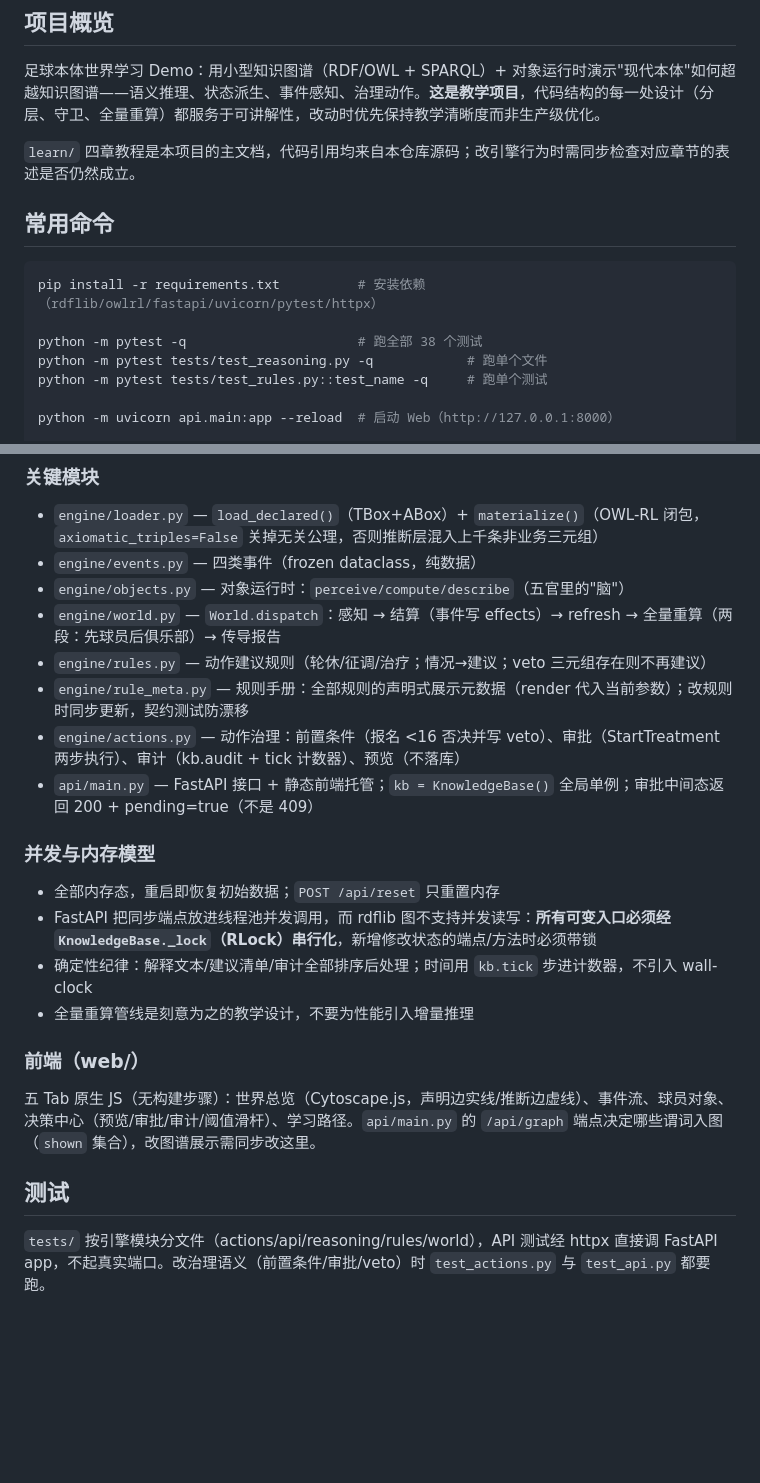
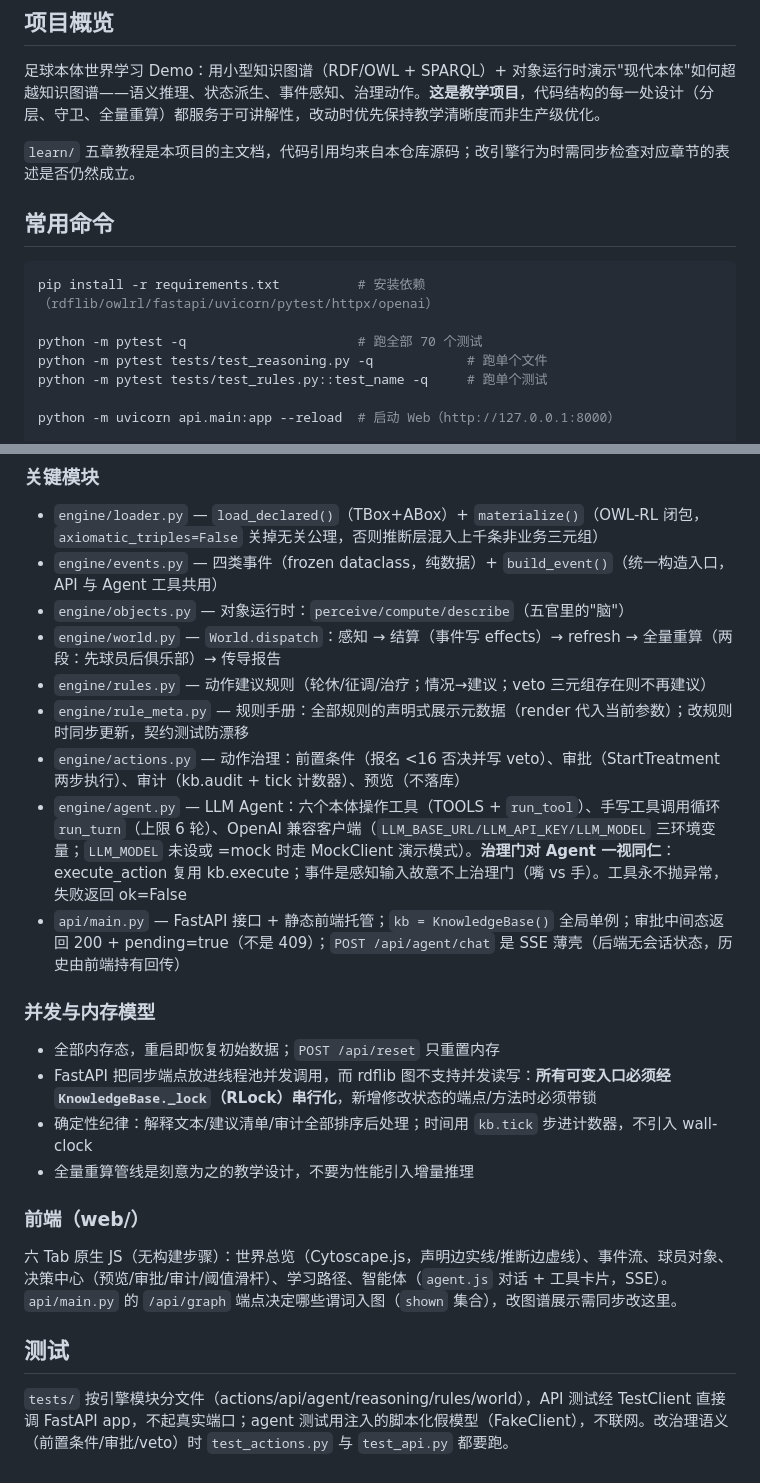
Before and after one commit to FanMang776/football-ontology, a Markdown page: AGENTS.md, 2 parts joined by grey strips. GitHub-like rendering; blank space fills up the shorter version.

Commit message:
docs: learn/ 第五章——智能体面对本体世界；AGENTS.md 同步二期
Co-Authored-By: Claude Fable 5 <noreply@anthropic.com>

````diff
--- a/AGENTS.md
+++ b/AGENTS.md
@@ -6,14 +6,14 @@ This file provides guidance to AI coding agents when working with code in this r
 
 足球本体世界学习 Demo：用小型知识图谱（RDF/OWL + SPARQL）+ 对象运行时演示"现代本体"如何超越知识图谱——语义推理、状态派生、事件感知、治理动作。**这是教学项目**，代码结构的每一处设计（分层、守卫、全量重算）都服务于可讲解性，改动时优先保持教学清晰度而非生产级优化。
 
-`learn/` 四章教程是本项目的主文档，代码引用均来自本仓库源码；改引擎行为时需同步检查对应章节的表述是否仍然成立。
+`learn/` 五章教程是本项目的主文档，代码引用均来自本仓库源码；改引擎行为时需同步检查对应章节的表述是否仍然成立。
 
 ## 常用命令
 
 ```bash
-pip install -r requirements.txt          # 安装依赖（rdflib/owlrl/fastapi/uvicorn/pytest/httpx）
+pip install -r requirements.txt          # 安装依赖（rdflib/owlrl/fastapi/uvicorn/pytest/httpx/openai）
 
-python -m pytest -q                      # 跑全部 38 个测试
+python -m pytest -q                      # 跑全部 70 个测试
 python -m pytest tests/test_reasoning.py -q            # 跑单个文件
 python -m pytest tests/test_rules.py::test_name -q     # 跑单个测试
 
@@ -51,13 +51,14 @@ fitness 公式唯一实现点在 `engine/objects.py`（docstring 钉死），不
 ### 关键模块
 
 - `engine/loader.py` — `load_declared()`（TBox+ABox）+ `materialize()`（OWL-RL 闭包，`axiomatic_triples=False` 关掉无关公理，否则推断层混入上千条非业务三元组）
-- `engine/events.py` — 四类事件（frozen dataclass，纯数据）
+- `engine/events.py` — 四类事件（frozen dataclass，纯数据）+ `build_event()`（统一构造入口，API 与 Agent 工具共用）
 - `engine/objects.py` — 对象运行时：`perceive/compute/describe`（五官里的"脑"）
 - `engine/world.py` — `World.dispatch`：感知 → 结算（事件写 effects）→ refresh → 全量重算（两段：先球员后俱乐部）→ 传导报告
 - `engine/rules.py` — 动作建议规则（轮休/征调/治疗；情况→建议；veto 三元组存在则不再建议）
 - `engine/rule_meta.py` — 规则手册：全部规则的声明式展示元数据（render 代入当前参数）；改规则时同步更新，契约测试防漂移
 - `engine/actions.py` — 动作治理：前置条件（报名 <16 否决并写 veto）、审批（StartTreatment 两步执行）、审计（kb.audit + tick 计数器）、预览（不落库）
-- `api/main.py` — FastAPI 接口 + 静态前端托管；`kb = KnowledgeBase()` 全局单例；审批中间态返回 200 + pending=true（不是 409）
+- `engine/agent.py` — LLM Agent：六个本体操作工具（TOOLS + `run_tool`）、手写工具调用循环 `run_turn`（上限 6 轮）、OpenAI 兼容客户端（`LLM_BASE_URL/LLM_API_KEY/LLM_MODEL` 三环境变量；`LLM_MODEL` 未设或 =mock 时走 MockClient 演示模式）。**治理门对 Agent 一视同仁**：execute_action 复用 kb.execute；事件是感知输入故意不上治理门（嘴 vs 手）。工具永不抛异常，失败返回 ok=False
+- `api/main.py` — FastAPI 接口 + 静态前端托管；`kb = KnowledgeBase()` 全局单例；审批中间态返回 200 + pending=true（不是 409）；`POST /api/agent/chat` 是 SSE 薄壳（后端无会话状态，历史由前端持有回传）
 
 ### 并发与内存模型
 
@@ -68,8 +69,8 @@ fitness 公式唯一实现点在 `engine/objects.py`（docstring 钉死），不
 
 ### 前端（web/）
 
-五 Tab 原生 JS（无构建步骤）：世界总览（Cytoscape.js，声明边实线/推断边虚线）、事件流、球员对象、决策中心（预览/审批/审计/阈值滑杆）、学习路径。`api/main.py` 的 `/api/graph` 端点决定哪些谓词入图（`shown` 集合），改图谱展示需同步改这里。
+六 Tab 原生 JS（无构建步骤）：世界总览（Cytoscape.js，声明边实线/推断边虚线）、事件流、球员对象、决策中心（预览/审批/审计/阈值滑杆）、学习路径、智能体（`agent.js` 对话 + 工具卡片，SSE）。`api/main.py` 的 `/api/graph` 端点决定哪些谓词入图（`shown` 集合），改图谱展示需同步改这里。
 
 ## 测试
 
-`tests/` 按引擎模块分文件（actions/api/reasoning/rules/world），API 测试经 httpx 直接调 FastAPI app，不起真实端口。改治理语义（前置条件/审批/veto）时 `test_actions.py` 与 `test_api.py` 都要跑。
+`tests/` 按引擎模块分文件（actions/api/agent/reasoning/rules/world），API 测试经 TestClient 直接调 FastAPI app，不起真实端口；agent 测试用注入的脚本化假模型（FakeClient），不联网。改治理语义（前置条件/审批/veto）时 `test_actions.py` 与 `test_api.py` 都要跑。
````
Also changed, not shown: learn/04-从状态到行动.md (+1 -1 lines), learn/05-智能体面对本体世界.md (added, +44 -0 lines).
